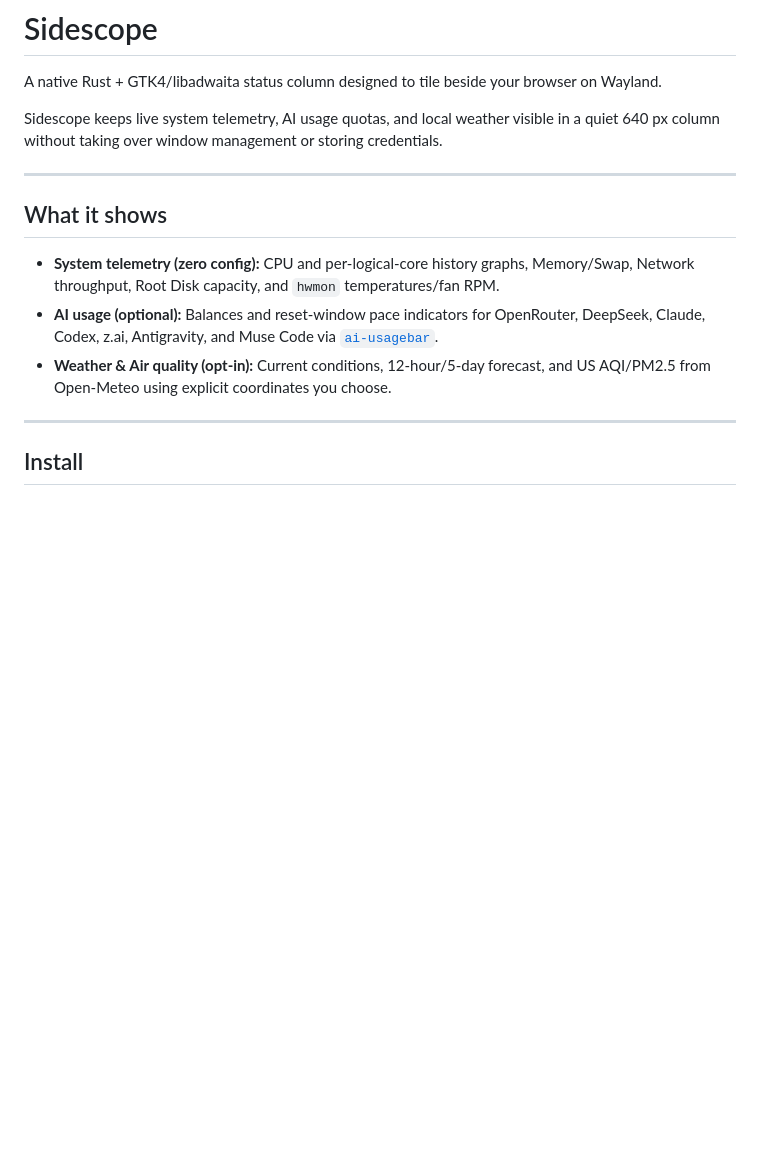
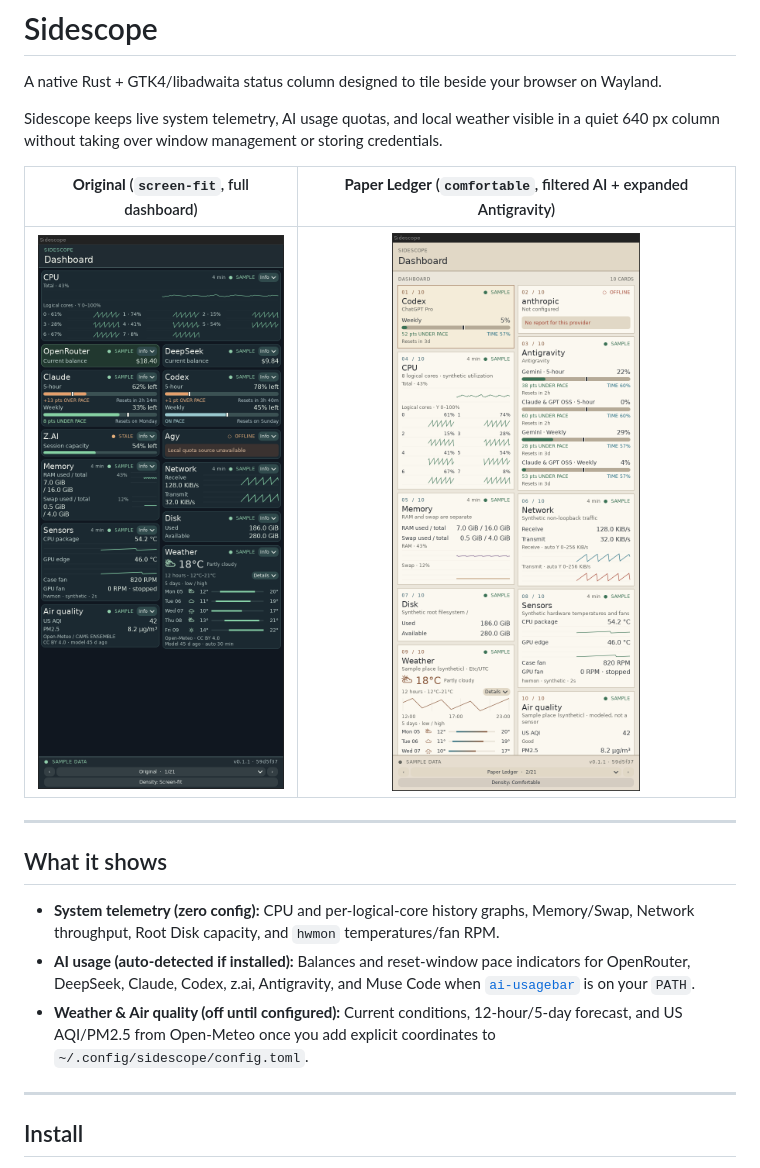
Before and after one commit to mschulkind-oss/sidescope, a Markdown page: README.md, the part around the change. Rendered like a GitHub page; pictures changed too: docs/images/sidescope-original.png (added), docs/images/sidescope-paper.png (added); blank space fills up the shorter version.

Commit message:
docs: add themed screenshots to README and fix crates.io publish cleanup

```diff
--- a/README.md
+++ b/README.md
@@ -4,13 +4,17 @@ A native Rust + GTK4/libadwaita status column designed to tile beside your brows
 
 Sidescope keeps live system telemetry, AI usage quotas, and local weather visible in a quiet 640 px column without taking over window management or storing credentials.
 
+| **Original** (`screen-fit`, full dashboard) | **Paper Ledger** (`comfortable`, filtered AI + expanded Antigravity) |
+| :---: | :---: |
+| ![Sidescope Original theme](docs/images/sidescope-original.png) | ![Sidescope Paper Ledger theme](docs/images/sidescope-paper.png) |
+
 ---
 
 ## What it shows
 
 - **System telemetry (zero config):** CPU and per-logical-core history graphs, Memory/Swap, Network throughput, Root Disk capacity, and `hwmon` temperatures/fan RPM.
-- **AI usage (optional):** Balances and reset-window pace indicators for OpenRouter, DeepSeek, Claude, Codex, z.ai, Antigravity, and Muse Code via [`ai-usagebar`](https://github.com/akitaonrails/ai-usagebar).
-- **Weather & Air quality (opt-in):** Current conditions, 12-hour/5-day forecast, and US AQI/PM2.5 from Open-Meteo using explicit coordinates you choose.
+- **AI usage (auto-detected if installed):** Balances and reset-window pace indicators for OpenRouter, DeepSeek, Claude, Codex, z.ai, Antigravity, and Muse Code when [`ai-usagebar`](https://github.com/akitaonrails/ai-usagebar) is on your `PATH`.
+- **Weather & Air quality (off until configured):** Current conditions, 12-hour/5-day forecast, and US AQI/PM2.5 from Open-Meteo once you add explicit coordinates to `~/.config/sidescope/config.toml`.
 
 ---
 
```
Also changed, not shown: 1 other file.
